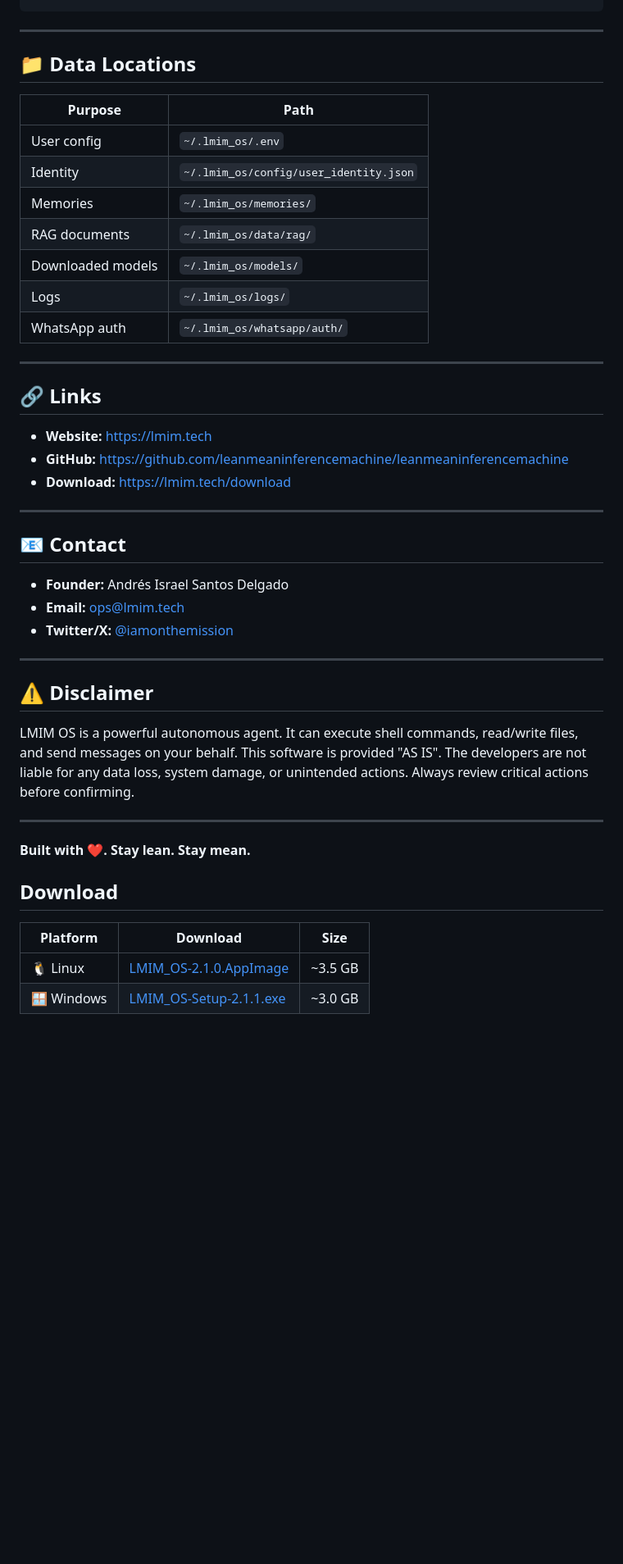
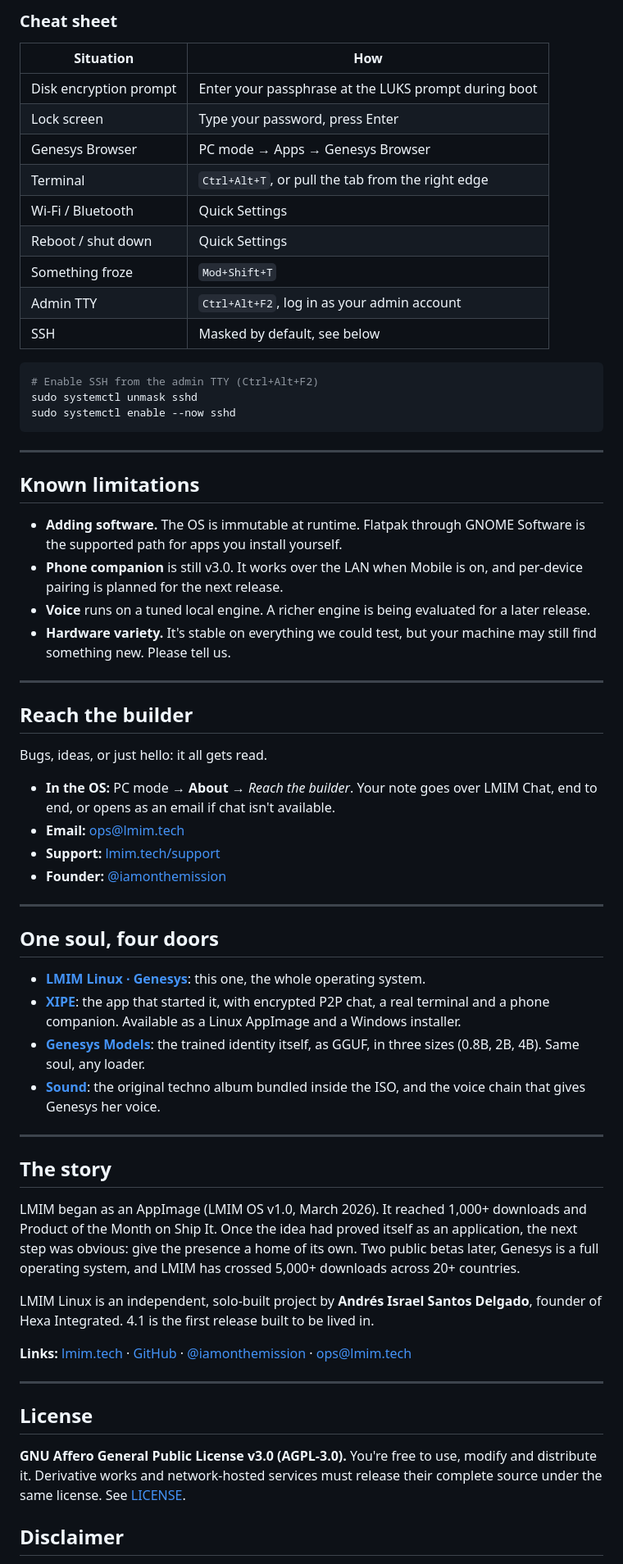
Before and after one commit to leanmeaninferencemachine/leanmeaninferencemachine, a Markdown page: README.md, the part around one of its changes. Shown at 82% size. GitHub-like rendering; blank space fills up the shorter version.

````diff
--- a/README.md
+++ b/README.md
@@ -221,49 +199,67 @@ LMIM OS v2.1
+### Cheat sheet
+
+| Situation | How |
+|---|---|
+| Disk encryption prompt | Enter your passphrase at the LUKS prompt during boot |
+| Lock screen | Type your password, press Enter |
+| Genesys Browser | PC mode → Apps → Genesys Browser |
+| Terminal | `Ctrl+Alt+T`, or pull the tab from the right edge |
+| Wi-Fi / Bluetooth | Quick Settings |
+| Reboot / shut down | Quick Settings |
+| Something froze | `Mod+Shift+T` |
+| Admin TTY | `Ctrl+Alt+F2`, log in as your admin account |
+| SSH | Masked by default, see below |
+
+```bash
+# Enable SSH from the admin TTY (Ctrl+Alt+F2)
+sudo systemctl unmask sshd
+sudo systemctl enable --now sshd
 ```
 
 ---
 
-## 📁 Data Locations
+## Known limitations
 
-| Purpose | Path |
-|---------|------|
-| User config | `~/.lmim_os/.env` |
-| Identity | `~/.lmim_os/config/user_identity.json` |
-| Memories | `~/.lmim_os/memories/` |
-| RAG documents | `~/.lmim_os/data/rag/` |
-| Downloaded models | `~/.lmim_os/models/` |
-| Logs | `~/.lmim_os/logs/` |
-| WhatsApp auth | `~/.lmim_os/whatsapp/auth/` |
+- **Adding software.** The OS is immutable at runtime. Flatpak through GNOME Software is the supported path for apps you install yourself.
+- **Phone companion** is still v3.0. It works over the LAN when Mobile is on, and per-device pairing is planned for the next release.
+- **Voice** runs on a tuned local engine. A richer engine is being evaluated for a later release.
+- **Hardware variety.** It's stable on everything we could test, but your machine may still find something new. Please tell us.
 
 ---
 
-## 🔗 Links
+## Reach the builder
 
-- **Website:** [https://lmim.tech](https://lmim.tech)
-- **GitHub:** [https://github.com/leanmeaninferencemachine/leanmeaninferencemachine](https://github.com/leanmeaninferencemachine/leanmeaninferencemachine)
-- **Download:** [https://lmim.tech/download](https://lmim.tech/download)
+Bugs, ideas, or just hello: it all gets read.
+
+- **In the OS:** PC mode → **About** → *Reach the builder*. Your note goes over LMIM Chat, end to end, or opens as an email if chat isn't available.
+- **Email:** [ops@lmim.tech](mailto:ops@lmim.tech)
+- **Support:** [lmim.tech/support](https://lmim.tech/support)
+- **Founder:** [@iamonthemission](https://x.com/iamonthemission)
 
 ---
 
-## 📧 Contact
+## One soul, four doors
 
-- **Founder:** Andrés Israel Santos Delgado
-- **Email:** ops@lmim.tech
-- **Twitter/X:** [@iamonthemission](https://x.com/iamonthemission)
+- **[LMIM Linux · Genesys](https://lmim.tech/LMIMLINUX)**: this one, the whole operating system.
+- **[XIPE](https://lmim.tech/LMIMAPP)**: the app that started it, with encrypted P2P chat, a real terminal and a phone companion. Available as a Linux AppImage and a Windows installer.
+- **[Genesys Models](https://lmim.tech/GenesysAI)**: the trained identity itself, as GGUF, in three sizes (0.8B, 2B, 4B). Same soul, any loader.
+- **[Sound](https://lmim.tech/Sound)**: the original techno album bundled inside the ISO, and the voice chain that gives Genesys her voice.
 
 ---
 
-## ⚠️ Disclaimer
+## The story
 
-LMIM OS is a powerful autonomous agent. It can execute shell commands, read/write files, and send messages on your behalf. This software is provided "AS IS". The developers are not liable for any data loss, system damage, or unintended actions. Always review critical actions before confirming.
+LMIM began as an AppImage (LMIM OS v1.0, March 2026). It reached 1,000+ downloads and Product of the Month on Ship It. Once the idea had proved itself as an application, the next step was obvious: give the presence a home of its own. Two public betas later, Genesys is a full operating system, and LMIM has crossed 5,000+ downloads across 20+ countries.
+
+LMIM Linux is an independent, solo-built project by **Andrés Israel Santos Delgado**, founder of Hexa Integrated. 4.1 is the first release built to be lived in.
+
+**Links:** [lmim.tech](https://lmim.tech) · [GitHub](https://github.com/leanmeaninferencemachine/leanmeaninferencemachine) · [@iamonthemission](https://x.com/iamonthemission) · [ops@lmim.tech](mailto:ops@lmim.tech)
 
 ---
 
-**Built with ❤️. Stay lean. Stay mean.**
+## License
 
-## Download
+**GNU Affero General Public License v3.0 (AGPL-3.0).** You're free to use, modify and distribute it. Derivative works and network-hosted services must release their complete source under the same license. See [LICENSE](./LICENSE).
 
-| Platform | Download | Size |
-|----------|----------|------|
-| 🐧 Linux | [LMIM_OS-2.1.0.AppImage](https://lmim.tech/downloads/LMIM_OS-2.1.0.AppImage) | ~3.5 GB |
-| 🪟 Windows | [LMIM_OS-Setup-2.1.1.exe](https://lmim.tech/downloads/LMIM_OS-Setup-2.1.1.exe) | ~3.0 GB |
+## Disclaimer
 
````
Also changed, not shown: other parts of README.md (+180 -193 lines).
